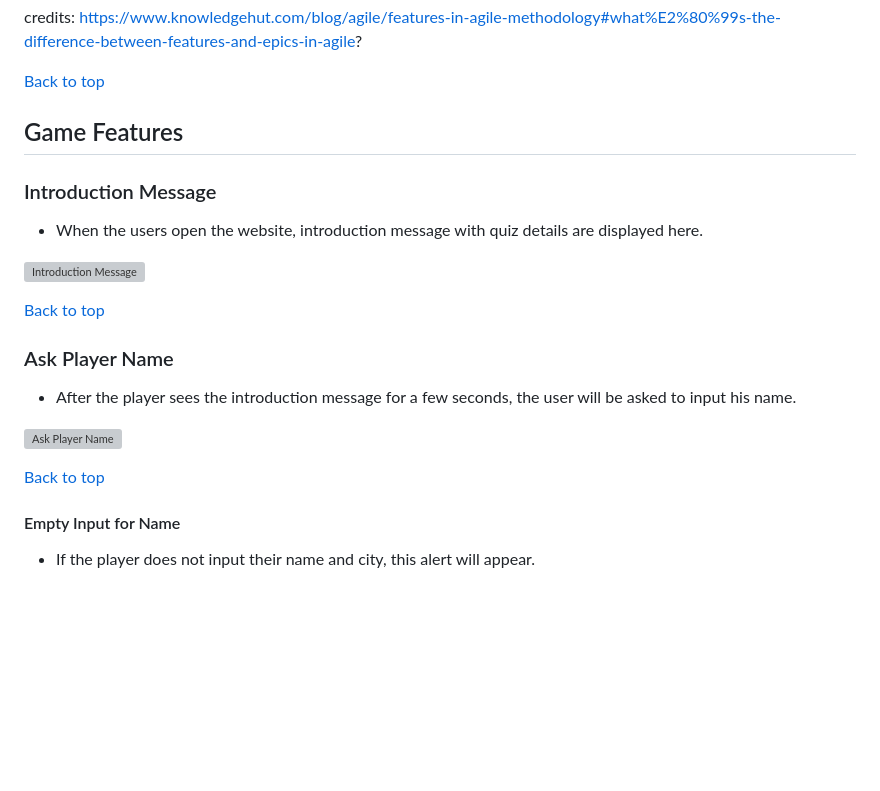
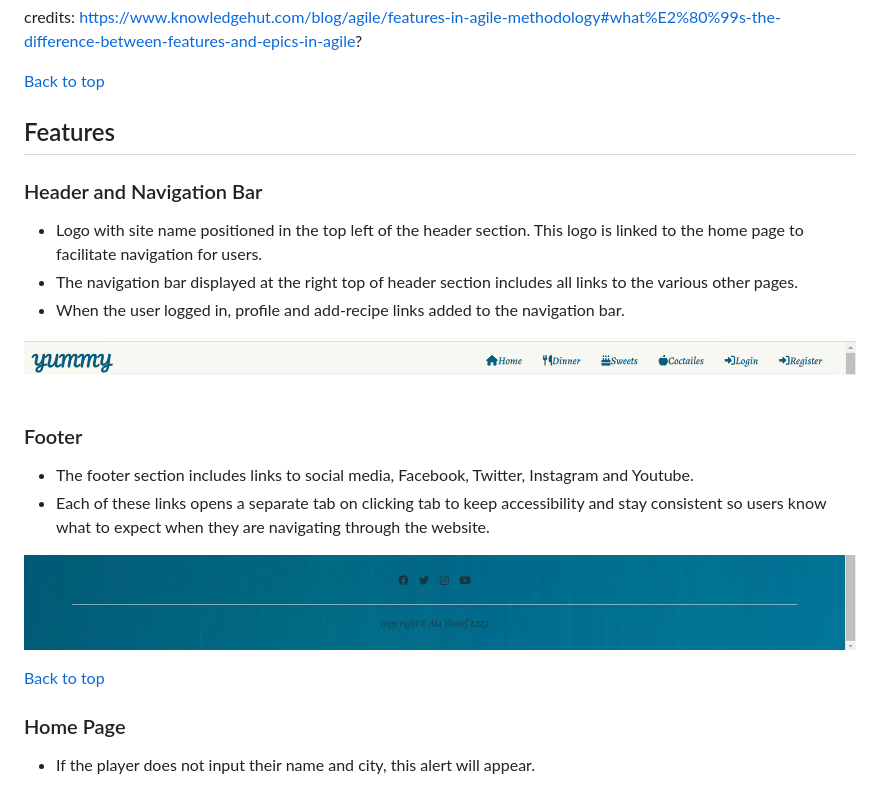
Before and after one commit to AlaYousef/portfolio-project4, a Markdown page: README.md, the part around the change printed below. Rendered like a GitHub page; pictures changed too: documentation/readme_images/footer.png (added), documentation/readme_images/navigation-bar.png (added); blank space fills up the shorter version; grey boxes are pictures that could not be loaded.

Commit message:
docs features section

```diff
--- a/README.md
+++ b/README.md
@@ -214,23 +214,27 @@ credits: https://www.knowledgehut.com/blog/agile/features-in-agile-methodology#w
 
 [Back to top](<#contents>)
 
-## Game Features
+## Features
 
-### Introduction Message
+### Header and Navigation Bar
 
-* When the users open the website, introduction message with quiz details are displayed here.<br>
+* Logo with site name positioned in the top left of the header section. This logo is linked to the home page to facilitate navigation for users. <br>
+* The navigation bar displayed at the right top of header section includes all links to the various other pages.
+* When the user logged in, profile and add-recipe links added to the navigation bar.
 
-![Introduction Message](assets/documentation/introduction_msg.png)
+
+![Navigation Bar](documentation/readme_images/navigation-bar.png)<br><br>
+
+
+### Footer
+
+* The footer section includes links to social media, Facebook, Twitter, Instagram and Youtube.
+* Each of these links opens a separate tab on clicking tab to keep accessibility and stay consistent so users know what to expect when they are navigating through the website.
+
+![Footer](documentation/readme_images/footer.png)<br>
 
 [Back to top](<#contents>)
 
-### Ask Player Name
-* After the player sees the introduction message for a few seconds, the user will be asked to input his name.<br>
-
-![Ask Player Name](assets/documentation/ask_name.png)
-
-[Back to top](<#contents>)
-
-#### Empty Input for Name
+### Home Page
 * If the player does not input their name and city, this alert will appear.<br>
 
```
Also changed, not shown: other parts of README.md (+2 -1 lines), 2 other files.
